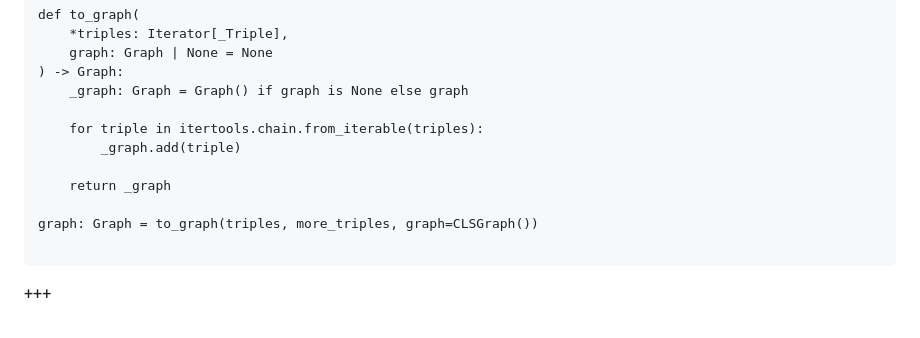
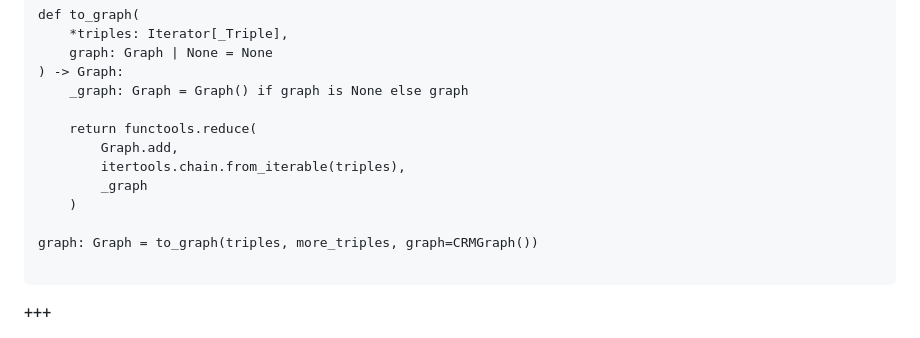
Before and after one commit to lu-pl/pug-fp-presentation, a Markdown page: data-markdown/slide_9_itertools.md, the part around the change. Drawn GitHub-style.

Commit message:
feat: Reductive to_graph

```diff
--- a/data-markdown/slide_9_itertools.md
+++ b/data-markdown/slide_9_itertools.md
@@ -152,12 +152,13 @@ more_triples: Iterator[_Triple] = ttl(
 ) -> Graph:
     _graph: Graph = Graph() if graph is None else graph
 
-    for triple in itertools.chain.from_iterable(triples):
-        _graph.add(triple)
+    return functools.reduce(
+        Graph.add,
+        itertools.chain.from_iterable(triples),
+        _graph
+    )
 
-    return _graph
-
-graph: Graph = to_graph(triples, more_triples, graph=CLSGraph())
+graph: Graph = to_graph(triples, more_triples, graph=CRMGraph())
 </code>
 </pre>
 
```
